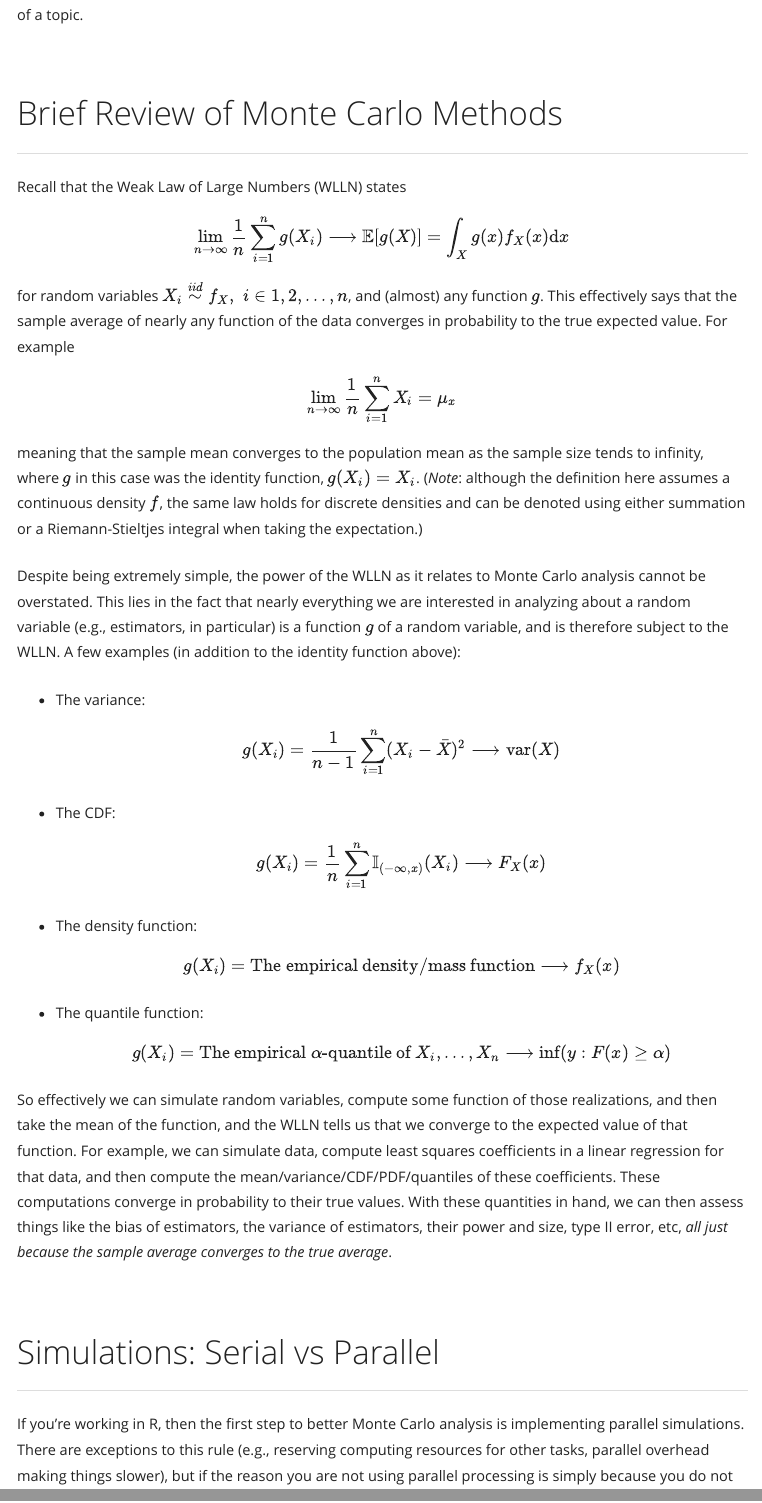
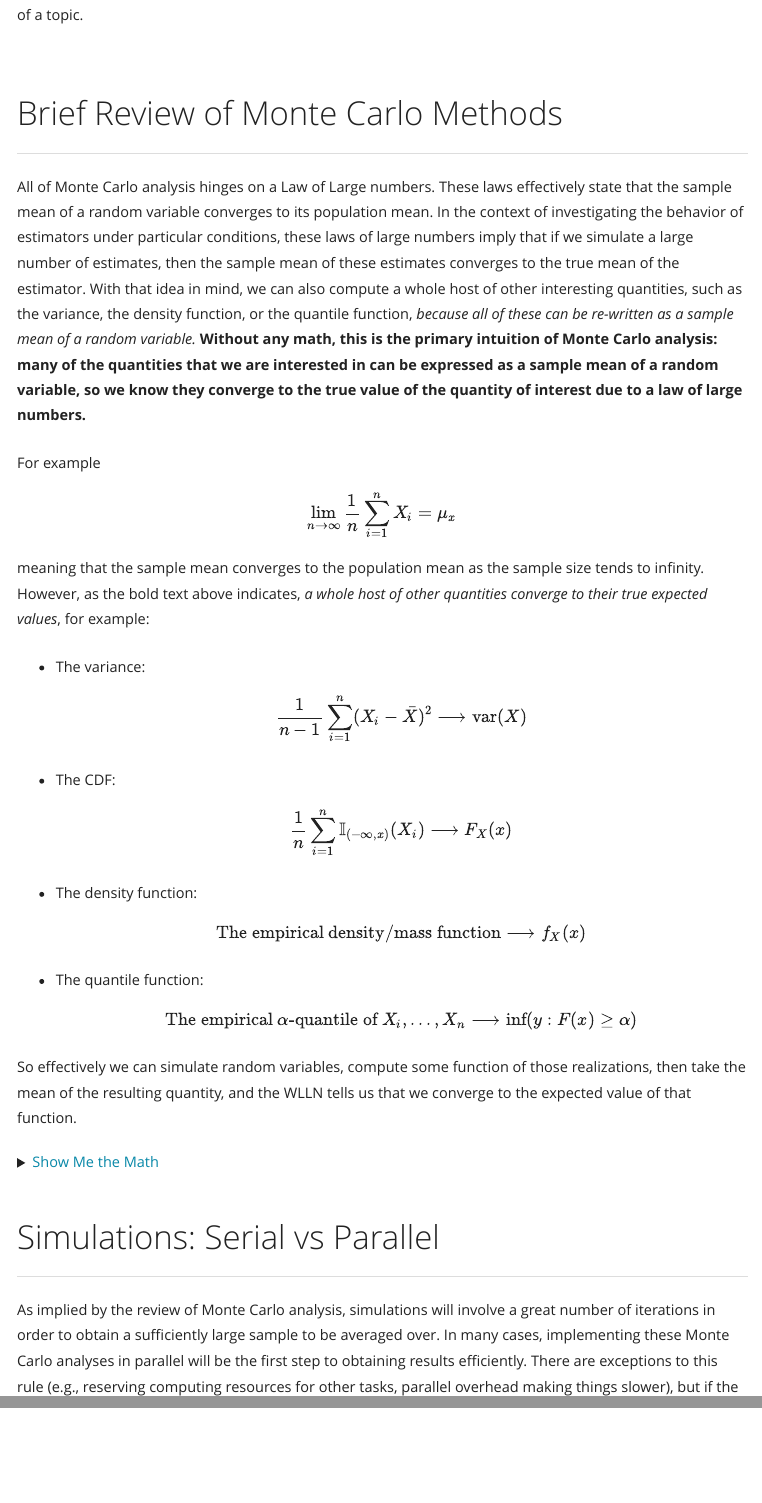
Before and after one commit to jmniehaus/jmniehaus.github.io, an R Markdown document (montes.Rmd): the page in a window 1100 px wide, from 650 px down, and a second part further down, joined at a grey line. The pictures show the output file montes.html that the author committed with the source, opened offline; library style sheets and scripts come from the installed R packages; menus at the side of the page are left out; long lines of code are wrapped.

Commit message:
Finish up most of Montes Review

```diff
--- a/montes.Rmd
+++ b/montes.Rmd
@@ -62,16 +73,34 @@ First, I will walk through each of these five points with toy examples to drive
 # Brief Review of Monte Carlo Methods
 ***
 
-Recall that the Weak Law of Large Numbers (WLLN) states$$ \lim_{n\to\infty} \frac{1}{n}\sum_{i=1}^n g(X_i) \longrightarrow \E[g(X)] = \int_{X} g(x)f_X(x) \mathrm dx$$ for random variables $X_i \overset{iid}{\sim} f_X, \,\, i\in 1,2,...,n$, and (almost) any function $g$. This effectively says that the sample average of nearly any function of the data converges in probability to the true expected value. For example $$ \lim_{n\to\infty} \frac{1}{n}\sum_{i=1}^n X_i = \mu_x $$ meaning that the sample mean converges to the population mean as the sample size tends to infinity, where $g$ in this case was the identity function, $g(X_i) = X_i$. (*Note*: although the definition here assumes a continuous density $f$, the same law holds for discrete densities and can be denoted using either summation or a Riemann-Stieltjes integral when taking the expectation.)
-
-Despite being extremely simple, the power of the WLLN as it relates to Monte Carlo analysis cannot be overstated. This lies in the fact that nearly everything we are interested in analyzing about a random variable (e.g., estimators, in particular) is a function $g$ of a random variable, and is therefore subject to the WLLN. A few examples (in addition to the identity function above):
-
-* The variance: $$g(X_i) = \frac{1}{n-1} \sum_{i=1}^n (X_i - \bar X)^2 \longrightarrow \mathrm{var}(X)$$
-
-* The CDF: $$g(X_i) = \frac{1}{n} \sum_{i=1}^n \mathbb{I}_{(-\infty, x)}(X_i) \longrightarrow F_X(x)$$
-
-* The density function: $$g(X_i) = \text{The empirical density/mass function} \longrightarrow f_X(x)$$
-
-* The quantile function: $$g(X_i) = \text{The empirical } \alpha\text{-quantile of } X_i, ..., X_n \longrightarrow \text{inf}(y: F(x) \geq \alpha)$$
-
-So effectively we can simulate random variables, compute some function of those realizations, and then take the mean of the function, and the WLLN tells us that we converge to the expected value of that function. For example, we can simulate data, compute least squares coefficients in a linear regression for that data, and then compute the mean/variance/CDF/PDF/quantiles of these coefficients. These computations converge in probability to their true values. With these quantities in hand, we can then assess things like the bias of estimators, the variance of estimators, their power and size, type II error, etc, *all just because the sample average converges to the true average*.
+All of Monte Carlo analysis hinges on a Law of Large numbers. These laws effectively state that the sample mean of a random variable converges to its population mean. In the context of investigating the behavior of estimators under particular conditions, these laws of large numbers imply that if we simulate a large number of estimates, then the sample mean of these estimates converges to the true mean of the estimator. With that idea in mind, we can also compute a whole host of other interesting quantities, such as the variance, the density function, or the quantile function, *because all of these can be re-written as a sample mean of a random variable.* **Without any math, this is the primary intuition of Monte Carlo analysis: many of the quantities that we are interested in can be expressed as a sample mean of a random variable, so we know they converge to the true value of the quantity of interest due to a law of large numbers.**
+
+For example $$ \lim_{n\to\infty} \frac{1}{n}\sum_{i=1}^n X_i = \mu_x $$ meaning that the sample mean converges to the population mean as the sample size tends to infinity. However, as the bold text above indicates, *a whole host of other quantities converge to their true expected values*, for example:
+
+* The variance: $$\frac{1}{n-1} \sum_{i=1}^n (X_i - \bar X)^2 \longrightarrow \mathrm{var}(X)$$
+
+* The CDF: $$\frac{1}{n} \sum_{i=1}^n \mathbb{I}_{(-\infty, x)}(X_i) \longrightarrow F_X(x)$$
+
+* The density function: $$\text{The empirical density/mass function} \longrightarrow f_X(x)$$
+
+* The quantile function: $$\text{The empirical } \alpha\text{-quantile of } X_i, ..., X_n \longrightarrow \text{inf}(y: F(x) \geq \alpha)$$
+
+So effectively we can simulate random variables, compute some function of those realizations, then take the mean of the resulting quantity, and the WLLN tells us that we converge to the expected value of that function.
+
+<details>
+  <summary><span style="color: #0888a8;">Show Me the Math</span></summary>
+
+To show that this is indeed true, we will need a a few pieces of background information, namely Markov's Inequality, Chebyshev's inequality, and the definition of convergence in probability (note that all of this information can also be found in most math-stat textbooks, or on Wikipedia).
+
+* **Markov's Inequality:** Let $X$ be a random variable with support over the non-negative real line, i.e., $\Pr(X \geq 0) = 1$. Then for every number $c > 0$, $\,\,\Pr(X \geq c) \leq \frac{\E(X)}{c}$.
+
+  <div style="margin-top:-22px;">
+  <details>
+  <summary><span style="color: #0888a8;">Proof</span></summary>
+  \vspace{1em}
+  Assuming continuous $X$ with pdf $f$:
+  \begin{align*}
+  \E(X) &= \int_0^\infty x f(x) \,dx \\
+        &= \int_0^c x f(x) \,dx + \int_c^\infty x f(x) \,dx \\
+        &\geq \int_0^c x f(x) \,dx + \int_c^\infty c f(x) \,dx \\
+        &= \int_0^c x f(x) \,dx + c \int_c^\infty f(x) \,dx \\
@@ -77,0 +110,13 @@ So effectively we can simulate random variables, compute some function of those
+  \end{align*}
+  </details>
+  </div>
+
+\vspace{1em}
+
+
+* **Chebyshev's Inequality:** Let $X$ be a random variable with finite first and second moments, $\mu_X < \infty$ and $\sigma^2_X < \infty$ respectively. Then for all numbers $c > 0$, $\,\, \Pr(|X - \mu_X| \geq c) \leq \frac{\sigma^2_X}{c^2}$
+
+  <div style="margin-top:-24px;">
+  <details>
+  <summary><span style="color: #0888a8;">Proof</span></summary>
+  \vspace{1em}
@@ -78,10 +131,40 @@ So effectively we can simulate random variables, compute some function of those
+  </details>
+  </div>
+
+
+\vspace{1em}
+
+
+* **Convergence in Probability (to a constant):** For a sequence of independent random variables $X_n = X_1, X_2, ...$ with the same mean $\mu_X < \infty$ and same variance $\sigma^2_X < \infty$, and for constants $c$ and $\varepsilon$: if \hspace{1ex} $\lim_{n\to\infty} \Pr(|X_n - c|>\varepsilon) = 0 \hspace{1em} \forall \hspace{1em} \varepsilon > 0$ then $\,\,X_n \overset{p}{\longrightarrow} c$.
+
+\vspace{1em}
+
+The WLLN then states that
+
+\begin{equation*}\frac{1}{n} \sum_{i=1}^{n} X_i \overset{p}{\longrightarrow} \mu_X \end{equation*}
+
+which can be generalized to functions $g$ of $X$:
+
+\begin{equation*} \lim_{n\to\infty} \frac{1}{n}\sum_{i=1}^n g(X_i) \overset{p}\longrightarrow \E[g(X_n)] = \int_{X} g(x)f_X(x) \mathrm dx \end{equation*}
+
+for random variables $X_i \overset{iid}{\sim} f_X, \,\, i\in 1,2,...,n$, and (almost) any function $g$. This effectively says that the sample average of nearly any function of the data converges in probability to the true expected value.
+
+This is proven using Chebyshevs inquality. First, by the linearity of expectation, we know that $\E(\bar X) = \mu_X$ and $\mathrm{var}(\bar X) = \sigma^2_X/n$. Then,
+
+\begin{align*}
+\Pr(|\bar X - \mu_X| \geq \varepsilon) &\leq \frac{\sigma^2_X}{n\varepsilon^2} \\[1ex]
+\implies \lim_{n\to\infty} \Pr(|\bar X - \mu_X| \geq \varepsilon) &\leq \lim_{n\to\infty} \frac{\sigma^2_X}{n\varepsilon^2} \\[1em]
+&= 0
+\end{align*}
+where this last equality follows because $0 \leq \lim_{n\to\infty} \Pr(|\bar X - \mu_X| \geq \varepsilon) \leq 0$ by the definition of a density function for the lower bound, which concludes the proof.
+</details>
 
 \
 
 # Simulations: Serial vs Parallel
 ***
 
-If you're working in R, then the first step to better Monte Carlo analysis is implementing parallel simulations. There are exceptions to this rule (e.g., reserving computing resources for other tasks, parallel overhead making things slower), but if the reason you are not using parallel processing is simply because you do not know how, then I'll walk you through a few approaches here.
+As implied by the review of Monte Carlo analysis, simulations will involve a great number of iterations in order to obtain a sufficiently large sample to be averaged over, such that a law of large numbers can take adequate effect. In many cases, implementing these Monte Carlo analyses in parallel will be the first step to obtaining results efficiently. There are exceptions to this rule (e.g., reserving computing resources for other tasks, parallel overhead making things slower), but if the reason you are not using parallel processing is simply because you do not know how, then I'll walk you through a few approaches here.
 
 For going parallel, there are essentially two options:
 
```
Also changed, not shown: montes.html, montes.Rmd (22 more changed lines), 3 other files.
